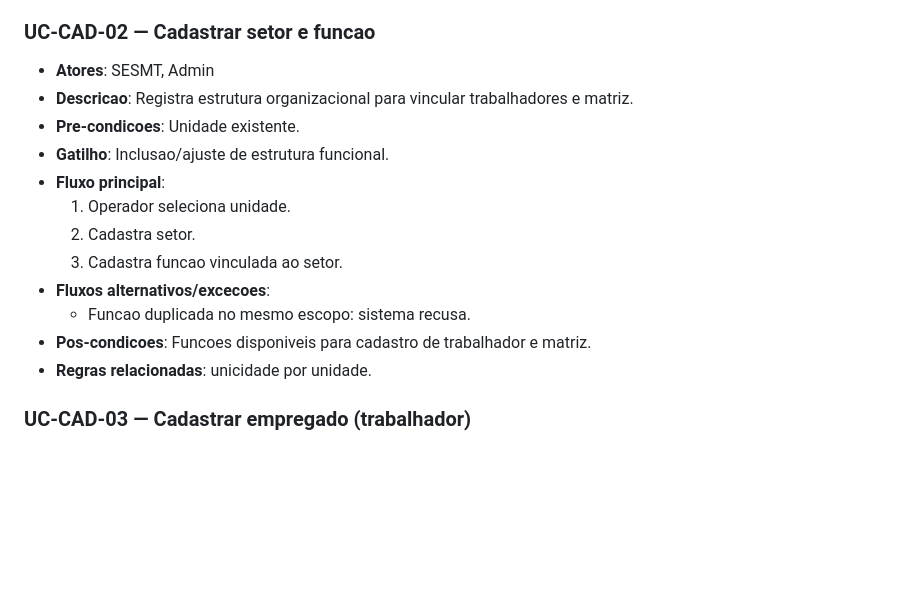
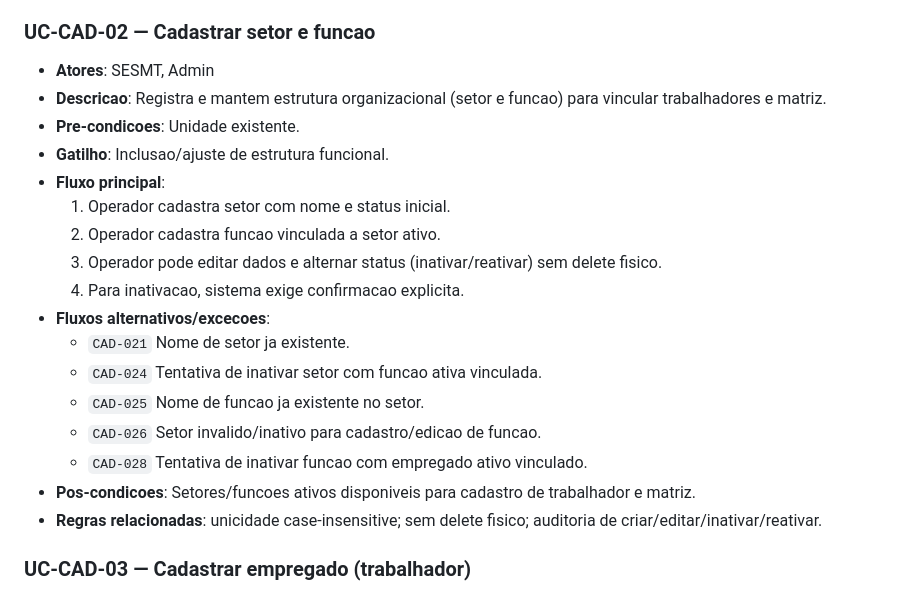
Before and after one commit to thiago2santos/epi-desktop-app, a Markdown page: docs/04-uml/casos-de-uso-uml.md, the part around the change. GitHub-like rendering; blank space fills up the shorter version.

Commit message:
docs(cadastros): register UC-CAD-02 progress and usability follow-up
Co-authored-by: Cursor <cursoragent@cursor.com>

```diff
--- a/docs/04-uml/casos-de-uso-uml.md
+++ b/docs/04-uml/casos-de-uso-uml.md
@@ -129,17 +129,22 @@ Cada caso de uso segue o formato:
 
 ### UC-CAD-02 — Cadastrar setor e funcao
 - **Atores**: SESMT, Admin
-- **Descricao**: Registra estrutura organizacional para vincular trabalhadores e matriz.
+- **Descricao**: Registra e mantem estrutura organizacional (setor e funcao) para vincular trabalhadores e matriz.
 - **Pre-condicoes**: Unidade existente.
 - **Gatilho**: Inclusao/ajuste de estrutura funcional.
 - **Fluxo principal**:
-  1. Operador seleciona unidade.
-  2. Cadastra setor.
-  3. Cadastra funcao vinculada ao setor.
+  1. Operador cadastra setor com nome e status inicial.
+  2. Operador cadastra funcao vinculada a setor ativo.
+  3. Operador pode editar dados e alternar status (inativar/reativar) sem delete fisico.
+  4. Para inativacao, sistema exige confirmacao explicita.
 - **Fluxos alternativos/excecoes**:
-  - Funcao duplicada no mesmo escopo: sistema recusa.
-- **Pos-condicoes**: Funcoes disponiveis para cadastro de trabalhador e matriz.
-- **Regras relacionadas**: unicidade por unidade.
+  - `CAD-021` Nome de setor ja existente.
+  - `CAD-024` Tentativa de inativar setor com funcao ativa vinculada.
+  - `CAD-025` Nome de funcao ja existente no setor.
+  - `CAD-026` Setor invalido/inativo para cadastro/edicao de funcao.
+  - `CAD-028` Tentativa de inativar funcao com empregado ativo vinculado.
+- **Pos-condicoes**: Setores/funcoes ativos disponiveis para cadastro de trabalhador e matriz.
+- **Regras relacionadas**: unicidade case-insensitive; sem delete fisico; auditoria de criar/editar/inativar/reativar.
 
 ### UC-CAD-03 — Cadastrar empregado (trabalhador)
 - **Atores**: SESMT, Admin
```
Also changed, not shown: docs/03-operacao/backlog-implementacao-mvp.md (+5 -0 lines), docs/03-operacao/checkpoint-retomada-2026-09-29.md (added, +71 -0 lines).
